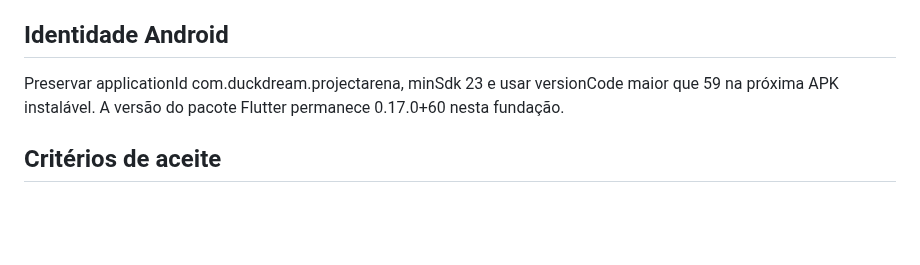
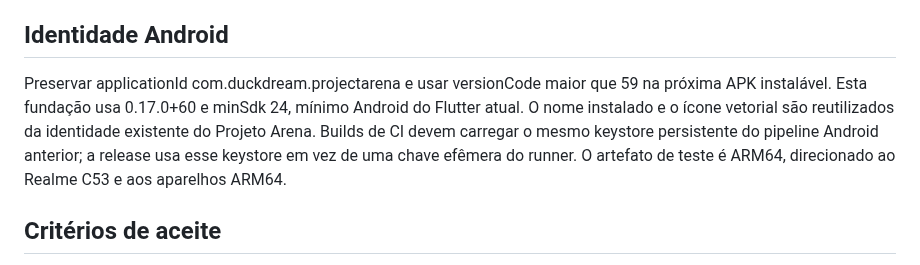
Before and after one commit to Coca69643/Neon-Breach, a Markdown page: flutter/ARCHITECTURE.md, the part around the change. GitHub-like rendering; blank space fills up the shorter version.

Commit message:
Correct Android minimum SDK and document release signing

```diff
--- a/flutter/ARCHITECTURE.md
+++ b/flutter/ARCHITECTURE.md
@@ -58,7 +58,7 @@ MATCH_LOADING apresenta somente uma prévia ambiental rotulada como SEM GAMEPLAY
 
 ## Identidade Android
 
-Preservar applicationId com.duckdream.projectarena, minSdk 23 e usar versionCode maior que 59 na próxima APK instalável. A versão do pacote Flutter permanece 0.17.0+60 nesta fundação.
+Preservar applicationId com.duckdream.projectarena e usar versionCode maior que 59 na próxima APK instalável. Esta fundação usa 0.17.0+60 e minSdk 24, mínimo Android do Flutter atual. O nome instalado e o ícone vetorial são reutilizados da identidade existente do Projeto Arena. Builds de CI devem carregar o mesmo keystore persistente do pipeline Android anterior; a release usa esse keystore em vez de uma chave efêmera do runner. O artefato de teste é ARM64, direcionado ao Realme C53 e aos aparelhos ARM64.
 
 ## Critérios de aceite
 
```
